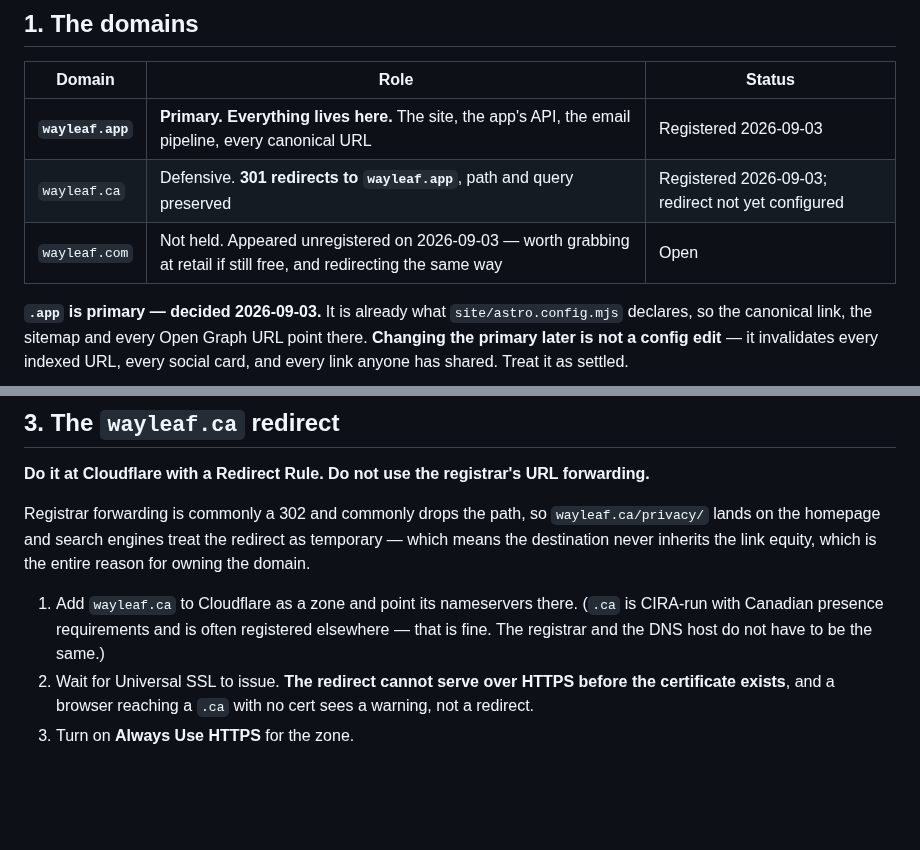
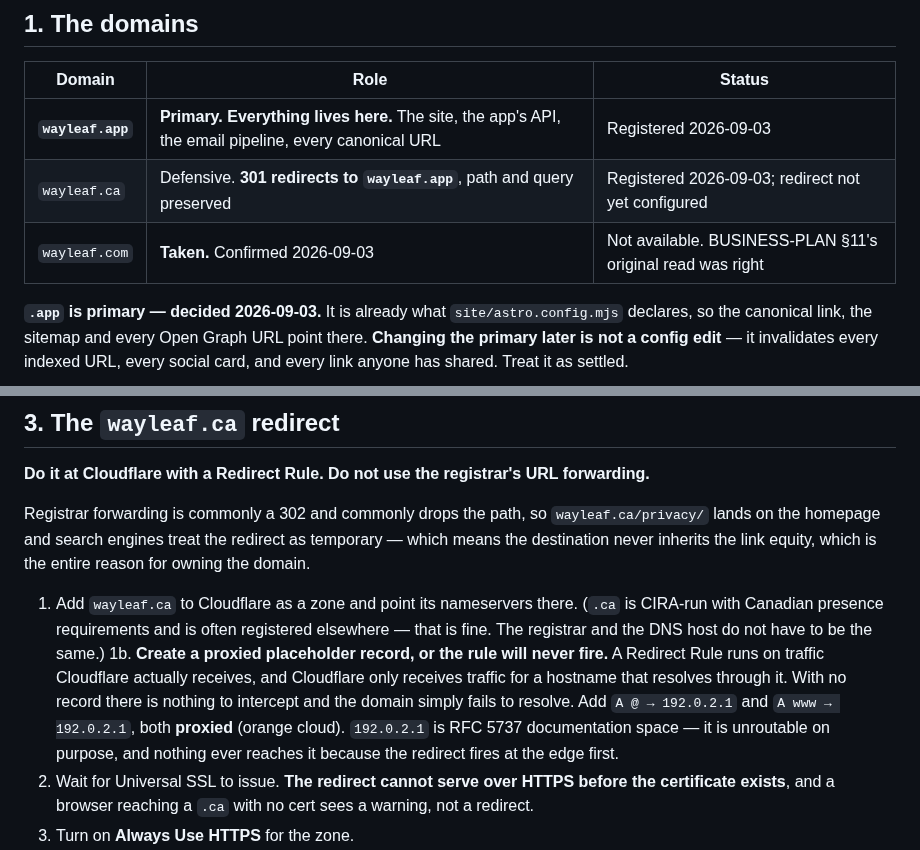
Before and after one commit to MisterShack/travel-app, a Markdown page: wayleaf/DNS.md, 2 parts joined by grey strips. Rendered like a GitHub page; blank space fills up the shorter version.

Commit message:
Wayleaf: .com is taken, and DNS silence is not availability
A dig returning no NS or A record was read as "probably unregistered". It
only means unconfigured — a registered domain nobody has pointed anywhere
looks exactly the same. wayleaf.com is taken, so BUSINESS-PLAN §11's original
read was right and the open decision to grab it is closed.

The method note is in DNS.md so the next check uses RDAP or the registrar's
own search instead.

Also adds the step that was missing from the .ca redirect runbook: a Redirect
Rule only fires on traffic Cloudflare receives, and Cloudflare only receives
traffic for a hostname that resolves through it. Without a proxied placeholder
record there is nothing to intercept and the domain does not resolve at all.

Co-Authored-By: Claude Opus 5 <noreply@anthropic.com>
Claude-Session: https://claude.ai/code/session_01U69LGT4rDFiSzRRUnvLfq8

```diff
--- a/wayleaf/DNS.md
+++ b/wayleaf/DNS.md
@@ -13,7 +13,7 @@
 |---|---|---|
 | **`wayleaf.app`** | **Primary. Everything lives here.** The site, the app's API, the email pipeline, every canonical URL | Registered 2026-09-03 |
 | `wayleaf.ca` | Defensive. **301 redirects to `wayleaf.app`**, path and query preserved | Registered 2026-09-03; redirect not yet configured |
-| `wayleaf.com` | Not held. Appeared unregistered on 2026-09-03 — worth grabbing at retail if still free, and redirecting the same way | Open |
+| `wayleaf.com` | **Taken.** Confirmed 2026-09-03 | Not available. BUSINESS-PLAN §11's original read was right |
 
 **`.app` is primary — decided 2026-09-03.** It is already what `site/astro.config.mjs` declares, so
 the canonical link, the sitemap and every Open Graph URL point there. **Changing the primary later
@@ -61,6 +61,12 @@ never inherits the link equity, which is the entire reason for owning the domain
 1. Add `wayleaf.ca` to Cloudflare as a zone and point its nameservers there. (`.ca` is CIRA-run with
    Canadian presence requirements and is often registered elsewhere — that is fine. The registrar
    and the DNS host do not have to be the same.)
+1b. **Create a proxied placeholder record, or the rule will never fire.** A Redirect Rule runs on
+   traffic Cloudflare actually receives, and Cloudflare only receives traffic for a hostname that
+   resolves through it. With no record there is nothing to intercept and the domain simply fails to
+   resolve. Add `A @ → 192.0.2.1` and `A www → 192.0.2.1`, both **proxied** (orange cloud).
+   `192.0.2.1` is RFC 5737 documentation space — it is unroutable on purpose, and nothing ever
+   reaches it because the redirect fires at the edge first.
 2. Wait for Universal SSL to issue. **The redirect cannot serve over HTTPS before the certificate
    exists**, and a browser reaching a `.ca` with no cert sees a warning, not a redirect.
 3. Turn on **Always Use HTTPS** for the zone.
```
Also changed, not shown: 1 other file.
